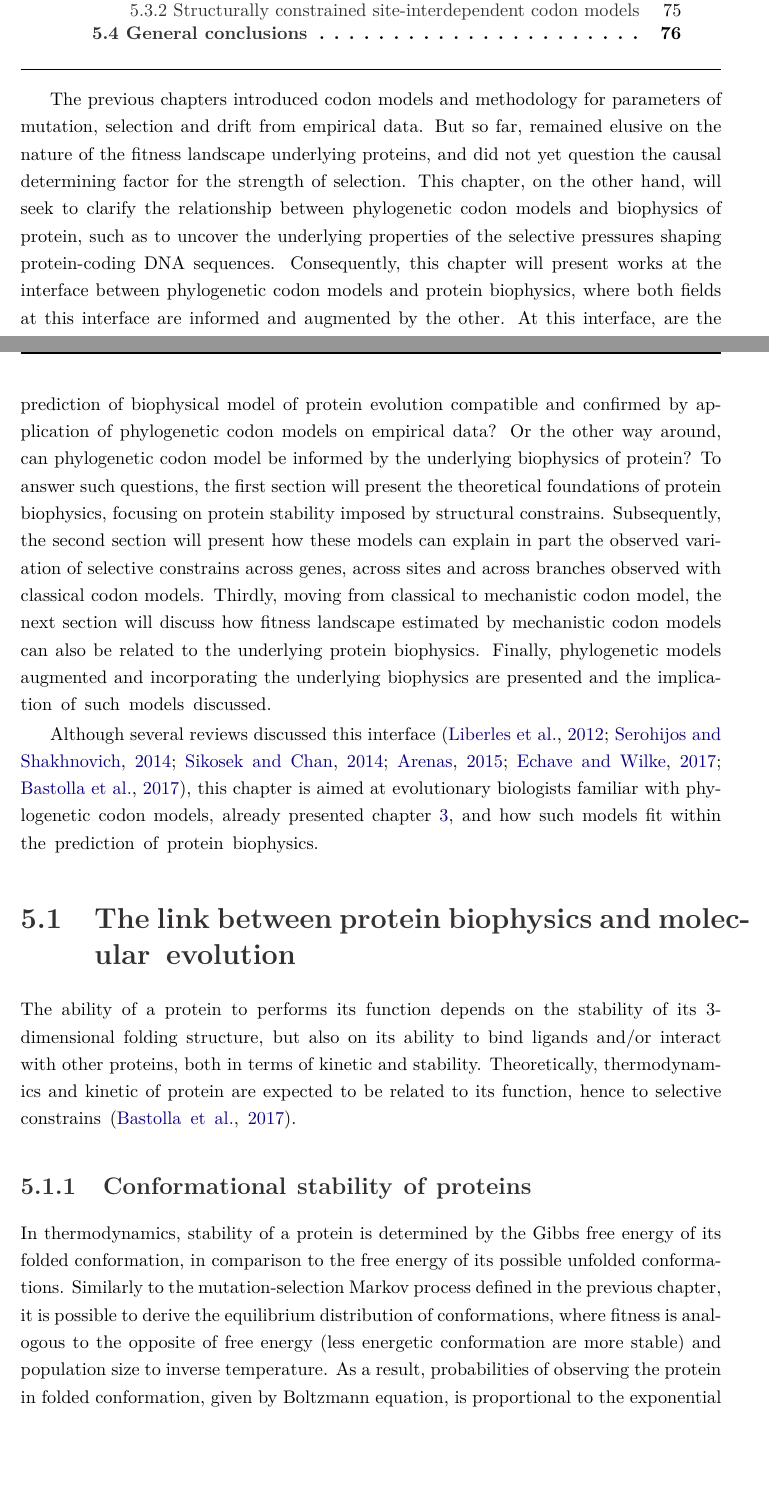
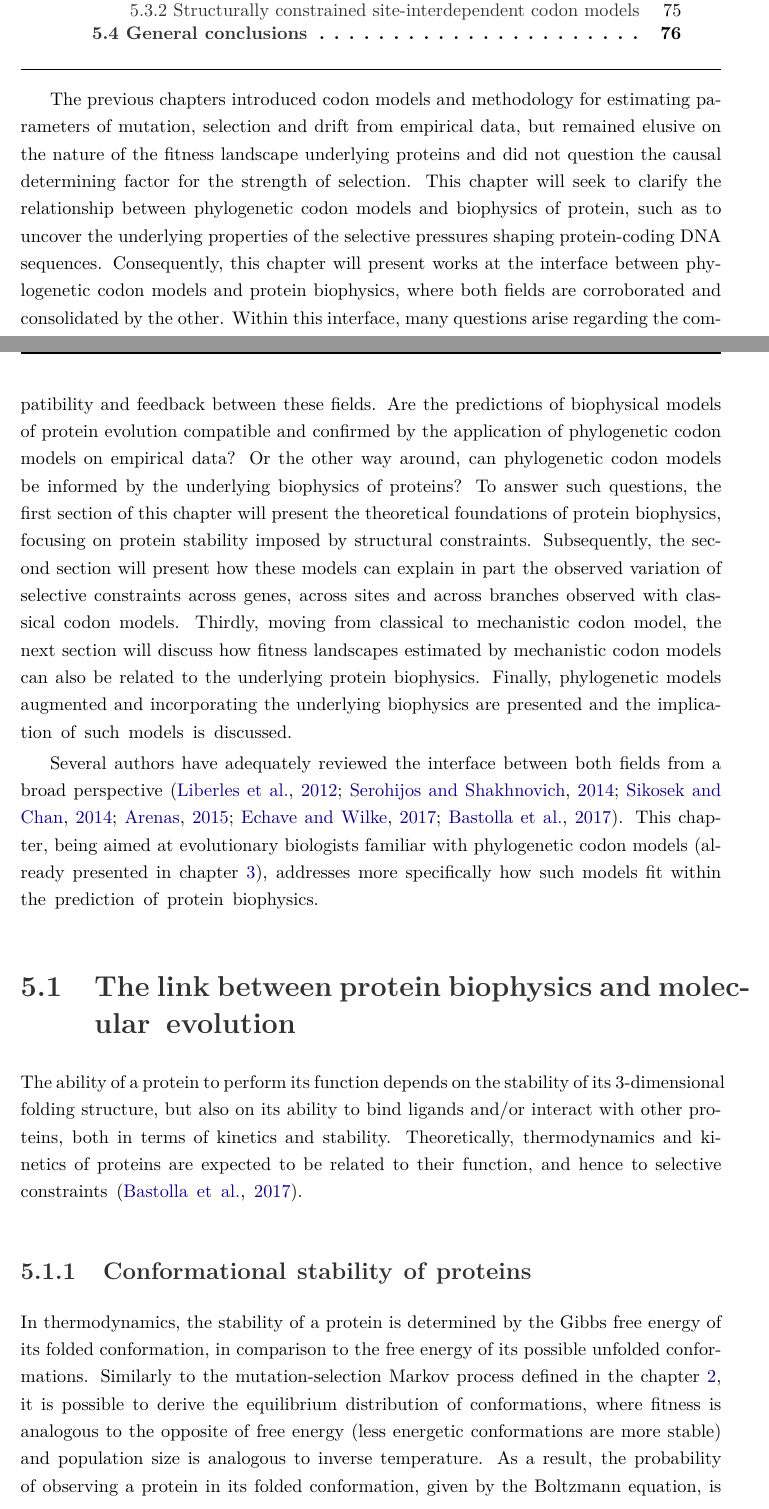
Before and after one commit to ThibaultLatrille/PhD, a LaTeX thesis (main.tex, which reads sections/intro_thermodynamic.tex): two parts of pages 89 and 90 of 315, joined at a grey line, cut so that both start at the same text, the shorter picture padded with empty space. Compiled offline with pdfLaTeX; a missing bibliography style is replaced by a similar one.

Commit message:
D. Harta corrections for chapter IV & V

```diff
--- a/sections/intro_thermodynamic.tex
+++ b/sections/intro_thermodynamic.tex
@@ -2,31 +2,31 @@
 {\hypersetup{linkcolor=GREYDARK}\minitoc}
 \label{chap:intro-physic-proteins}
 
-The previous chapters introduced codon models and methodology for parameters of mutation, selection and drift from empirical data.
-But so far, remained elusive on the nature of the fitness landscape underlying proteins, and did not yet question the causal determining factor for the strength of selection.
-This chapter, on the other hand, will seek to clarify the relationship between phylogenetic codon models and biophysics of protein, such as to uncover the underlying properties of the selective pressures shaping protein-coding \acrshort{DNA} sequences.
-Consequently, this chapter will present works at the interface between phylogenetic codon models and protein biophysics, where both fields at this interface are informed and augmented by the other.
-At this interface, are the prediction of biophysical model of protein evolution compatible and confirmed by application of phylogenetic codon models on empirical data?
-Or the other way around, can phylogenetic codon model be informed by the underlying biophysics of protein?
-To answer such questions, the first section will present the theoretical foundations of protein biophysics, focusing on protein stability imposed by structural constrains.
-Subsequently, the second section will present how these models can explain in part the observed variation of selective constrains across genes, across sites and across branches observed with classical codon models.
-Thirdly, moving from classical to mechanistic codon model, the next section will discuss how fitness landscape estimated by mechanistic codon models can also be related to the underlying protein biophysics.
-Finally, phylogenetic models augmented and incorporating the underlying biophysics are presented and the implication of such models discussed.
+The previous chapters introduced codon models and methodology for estimating parameters of mutation, selection and drift from empirical data, but remained elusive on the nature of the fitness landscape underlying proteins and did not question the causal determining factor for the strength of selection.
+This chapter will seek to clarify the relationship between phylogenetic codon models and biophysics of protein, such as to uncover the underlying properties of the selective pressures shaping protein-coding \acrshort{DNA} sequences.
+Consequently, this chapter will present works at the interface between phylogenetic codon models and protein biophysics, where both fields are corroborated and consolidated by the other.
+Within this interface, many questions arise regarding the compatibility and feedback between these fields.
+Are the predictions of biophysical models of protein evolution compatible and confirmed by the application of phylogenetic codon models on empirical data?
+Or the other way around, can phylogenetic codon models be informed by the underlying biophysics of proteins?
+To answer such questions, the first section of this chapter will present the theoretical foundations of protein biophysics, focusing on protein stability imposed by structural constraints.
+Subsequently, the second section will present how these models can explain in part the observed variation of selective constraints across genes, across sites and across branches observed with classical codon models.
+Thirdly, moving from classical to mechanistic codon model, the next section will discuss how fitness landscapes estimated by mechanistic codon models can also be related to the underlying protein biophysics.
+Finally, phylogenetic models augmented and incorporating the underlying biophysics are presented and the implication of such models is discussed.
 
-Although several reviews discussed this interface~\citep{Liberles2012,Serohijos2014,Sikosek2014,Arenas2015,Echave2017,Bastolla2017}, this chapter is aimed at evolutionary biologists familiar with phylogenetic codon models, already presented chapter~\ref{chap:intro-codon-models}, and how such models fit within the prediction of protein biophysics.
+Several authors have adequately reviewed the interface between both fields from a broad perspective~\citep{Liberles2012,Serohijos2014,Sikosek2014,Arenas2015,Echave2017,Bastolla2017}. This chapter, being aimed at evolutionary biologists familiar with phylogenetic codon models (already presented in chapter~\ref{chap:intro-codon-models}), addresses more specifically how such models fit within the prediction of protein biophysics.
 
-% Also Sikosek T, Chan HS. 2014. Biophysics ofprotein evolution and evolutionary protein biophysics. J. R. Soc. Interface 11:20140419
+% Also Sikosek T, Chan HS. 2014. Biophysics of protein evolution and evolutionary protein biophysics. J. R. Soc. Interface 11:20140419
 \section{The link between protein biophysics and molecular evolution}
 \label{sec:intro-protein-biophysics}
 
-The ability of a protein to performs its function depends on the stability of its 3-dimensional folding structure, but also on its ability to bind ligands and/or interact with other proteins, both in terms of kinetic and stability.
-Theoretically, thermodynamics and kinetic of protein are expected to be related to its function, hence to selective constrains~\citep{Bastolla2017}.
+The ability of a protein to perform its function depends on the stability of its 3-dimensional folding structure, but also on its ability to bind ligands and/or interact with other proteins, both in terms of kinetics and stability.
+Theoretically, thermodynamics and kinetics of proteins are expected to be related to their function, and hence to selective constraints~\citep{Bastolla2017}.
 
 \subsection{Conformational stability of proteins}
 
-In thermodynamics, stability of a protein is determined by the Gibbs free energy of its folded conformation, in comparison to the free energy of its possible unfolded conformations.
-Similarly to the mutation-selection Markov process defined in the previous chapter, it is possible to derive the equilibrium distribution of conformations, where fitness is analogous to the opposite of free energy (less energetic conformation are more stable) and population size to inverse temperature.
-As a result, probabilities of observing the protein in folded conformation, given by Boltzmann equation, is proportional to the exponential of free energy of the folded conformation ($\GFold$):
+In thermodynamics, the stability of a protein is determined by the Gibbs free energy of its folded conformation, in comparison to the free energy of its possible unfolded conformations.
+Similarly to the mutation-selection Markov process defined in the chapter~\ref{chap:intro-formalism}, it is possible to derive the equilibrium distribution of conformations, where fitness is analogous to the opposite of free energy (less energetic conformations are more stable) and population size is analogous to inverse temperature.
+As a result, the probability of observing a protein in its folded conformation, given by the Boltzmann equation, is proportional to the exponential of the free energy of its folded conformation ($\GFold$):
 \begin{equation}
     \probaFold = \frac{\e^{-\GFold / kT}}{\mathcal{Z}},
 \end{equation}
```
Also changed, not shown: sections/intro_inference.tex (+24 -27 lines), sections/intro_thermodynamic.tex (8 more changed lines). Lines whose indentation alone changed are shown as unchanged.
